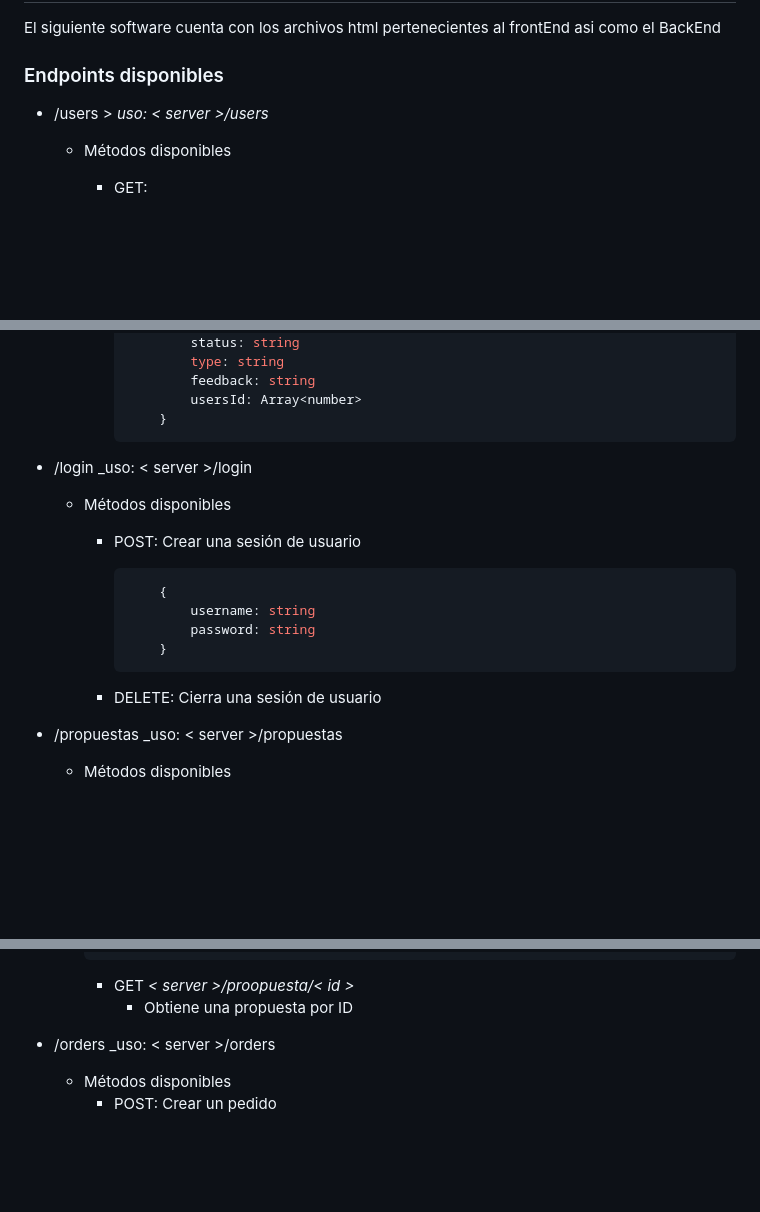
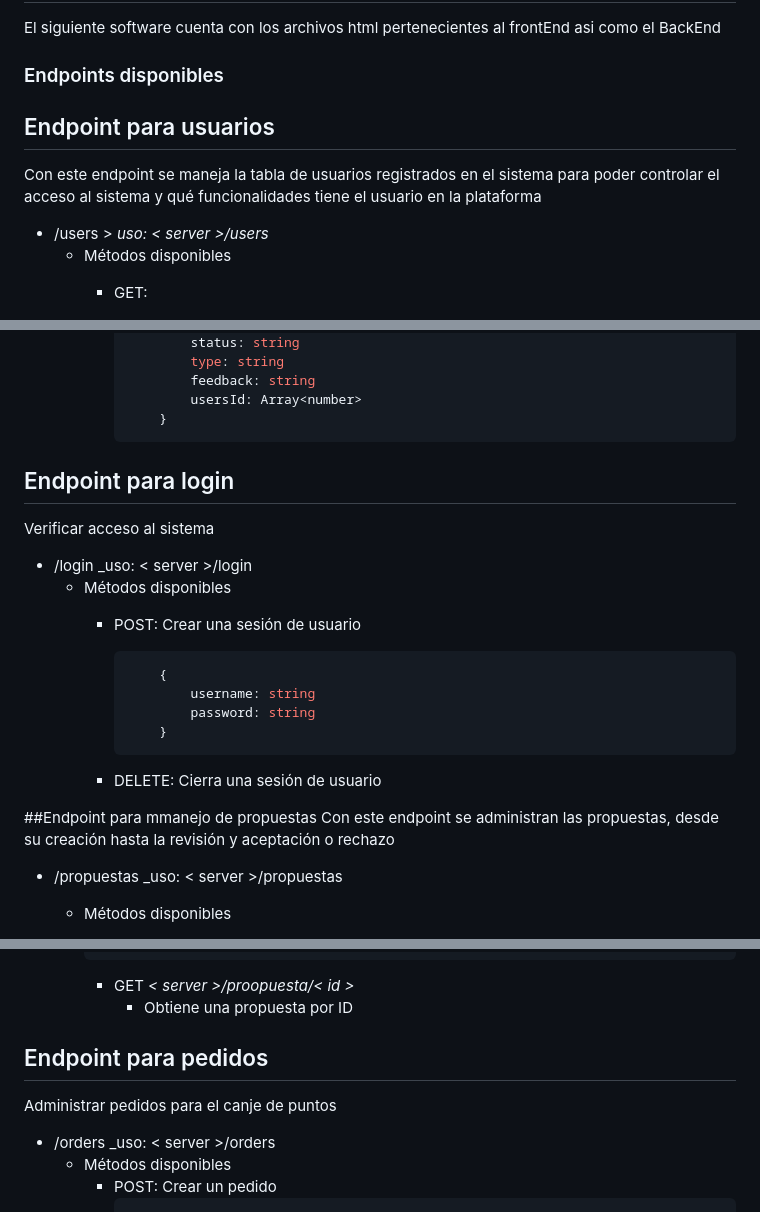
Before and after one commit to JoseOrtega870/DesignSEG, a Markdown page: README.md, 3 parts joined by grey strips. Rendered like a GitHub page; blank space fills up the shorter version.

````diff
--- a/README.md
+++ b/README.md
@@ -5,6 +5,9 @@
 El siguiente software cuenta con los archivos html pertenecientes al frontEnd asi como el BackEnd
 
 ### Endpoints disponibles
+## Endpoint para usuarios
+Con este endpoint se maneja la tabla de usuarios registrados en el sistema para poder controlar el acceso al sistema y qué funcionalidades tiene el usuario en la plataforma
+
 * /users  >
     _uso: < server  >/users_
      * Métodos disponibles
@@ -32,6 +35,8 @@ El siguiente software cuenta con los archivos html pertenecientes al frontEnd as
                 }
             ```
 
+## Endpoint para login
+Verificar acceso al sistema
 
 * /login
     _uso: < server  >/login
@@ -46,6 +51,10 @@ El siguiente software cuenta con los archivos html pertenecientes al frontEnd as
             ```
 
         * DELETE: Cierra una sesión de usuario
+
+##Endpoint para mmanejo de propuestas
+Con este endpoint se administran las propuestas, desde su creación hasta la revisión y aceptación o rechazo
+
 * /propuestas
     _uso: < server  >/propuestas
     * Métodos disponibles
@@ -81,6 +90,9 @@ El siguiente software cuenta con los archivos html pertenecientes al frontEnd as
         ```
         * GET _< server >/proopuesta/< id >_
             * Obtiene una propuesta por ID
+
+## Endpoint para pedidos
+Administrar pedidos para el canje de puntos
 
 * /orders
     _uso: < server  >/orders
````
